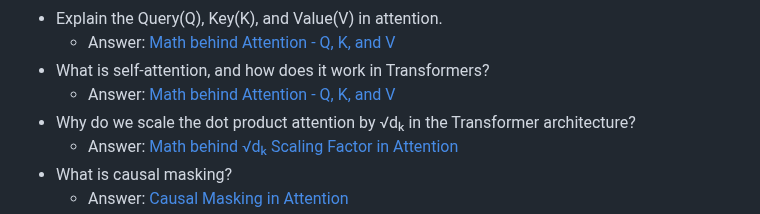
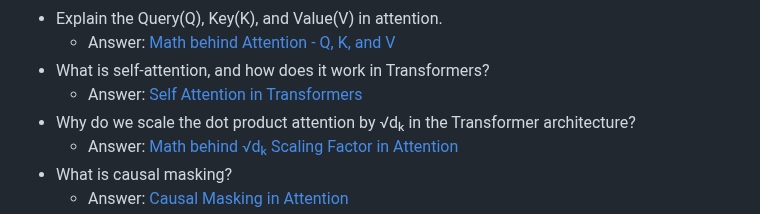
Before and after one commit to ssuvorin/ai-engineering-interview-prep, a Markdown page: README.md, the part around the change. Drawn GitHub-style.

```diff
--- a/README.md
+++ b/README.md
@@ -96,7 +96,7 @@ Learn about the LLM, RAG, MCP, Agent, Fine-tuning & Quantization: [AI Engineerin
 - Explain the Query(Q), Key(K), and Value(V) in attention.
     - Answer: [Math behind Attention - Q, K, and V](https://outcomeschool.com/blog/math-behind-attention-qkv)
 - What is self-attention, and how does it work in Transformers?
-    - Answer: [Math behind Attention - Q, K, and V](https://outcomeschool.com/blog/math-behind-attention-qkv)
+    - Answer: [Self Attention in Transformers](https://outcomeschool.com/blog/self-attention-in-transformers)
 - Why do we scale the dot product attention by √dₖ in the Transformer architecture?
     - Answer: [Math behind √dₖ Scaling Factor in Attention](https://outcomeschool.com/blog/scaling-dot-product-attention)
 - What is causal masking?
```
